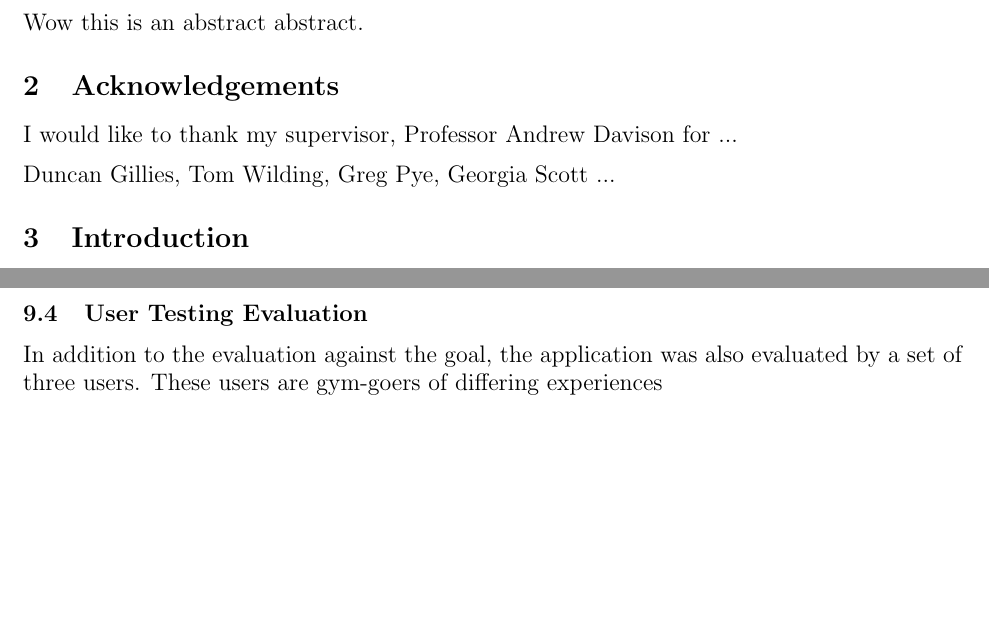
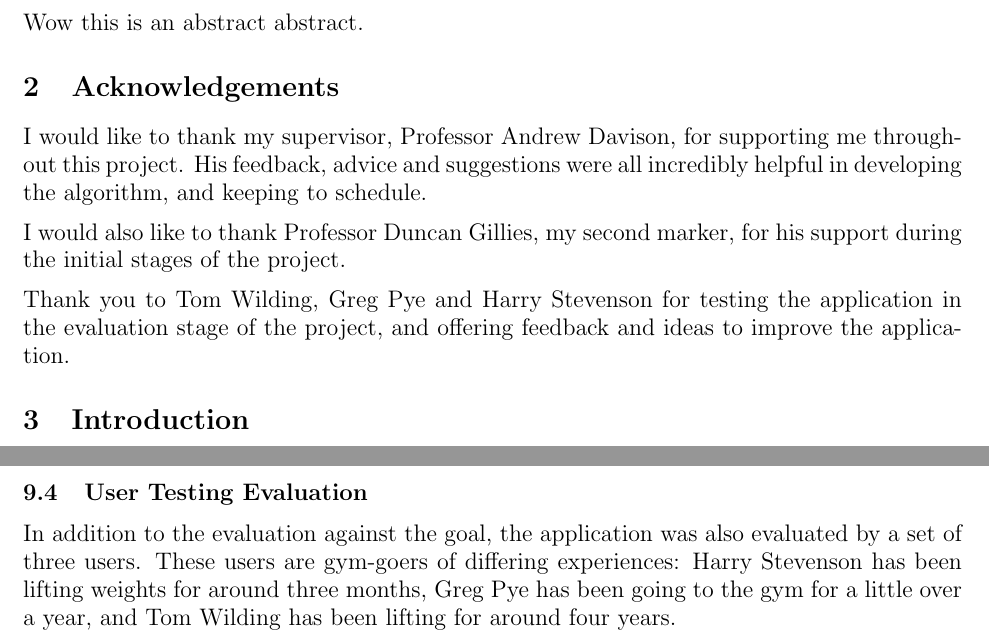
Before and after one commit to cogwirrel/squat_report, a LaTeX document (report.tex, which reads acknowledgements/acknowledgements.tex, evaluation/evaluation.tex): two parts of pages 4 and 38 of 46, joined at a grey line, cut so that both start at the same text, the shorter picture padded with empty space. Compiled offline with pdfLaTeX.

Commit message:
Acknowledgements acknowledged and finished a half written sentence I'd left in the evaluation

```diff
--- a/acknowledgements/acknowledgements.tex
+++ b/acknowledgements/acknowledgements.tex
@@ -1,5 +1,7 @@
 \section{Acknowledgements}
 
-I would like to thank my supervisor, Professor Andrew Davison for ...
+I would like to thank my supervisor, Professor Andrew Davison, for supporting me throughout this project. His feedback, advice and suggestions were all incredibly helpful in developing the algorithm, and keeping to schedule.
 
-Duncan Gillies, Tom Wilding, Greg Pye, Georgia Scott ...
+I would also like to thank Professor Duncan Gillies, my second marker, for his support during the initial stages of the project.
+
+Thank you to Tom Wilding, Greg Pye and Harry Stevenson for testing the application in the evaluation stage of the project, and offering feedback and ideas to improve the application.
--- a/evaluation/evaluation.tex
+++ b/evaluation/evaluation.tex
@@ -85,7 +85,7 @@ As the application analyses squat form using computer vision, it is difficult to
 
 \subsection{User Testing Evaluation}
 \label{sec:user_testing}
-In addition to the evaluation against the goal, the application was also evaluated by a set of three users. These users are gym-goers of differing experiences
+In addition to the evaluation against the goal, the application was also evaluated by a set of three users. These users are gym-goers of differing experiences: Harry Stevenson has been lifting weights for around three months, Greg Pye has been going to the gym for a little over a year, and Tom Wilding has been lifting for around four years.
 
 These users took the application to the gym installed on a mobile device, and spent time using it to analyse their squat form.
 
```
